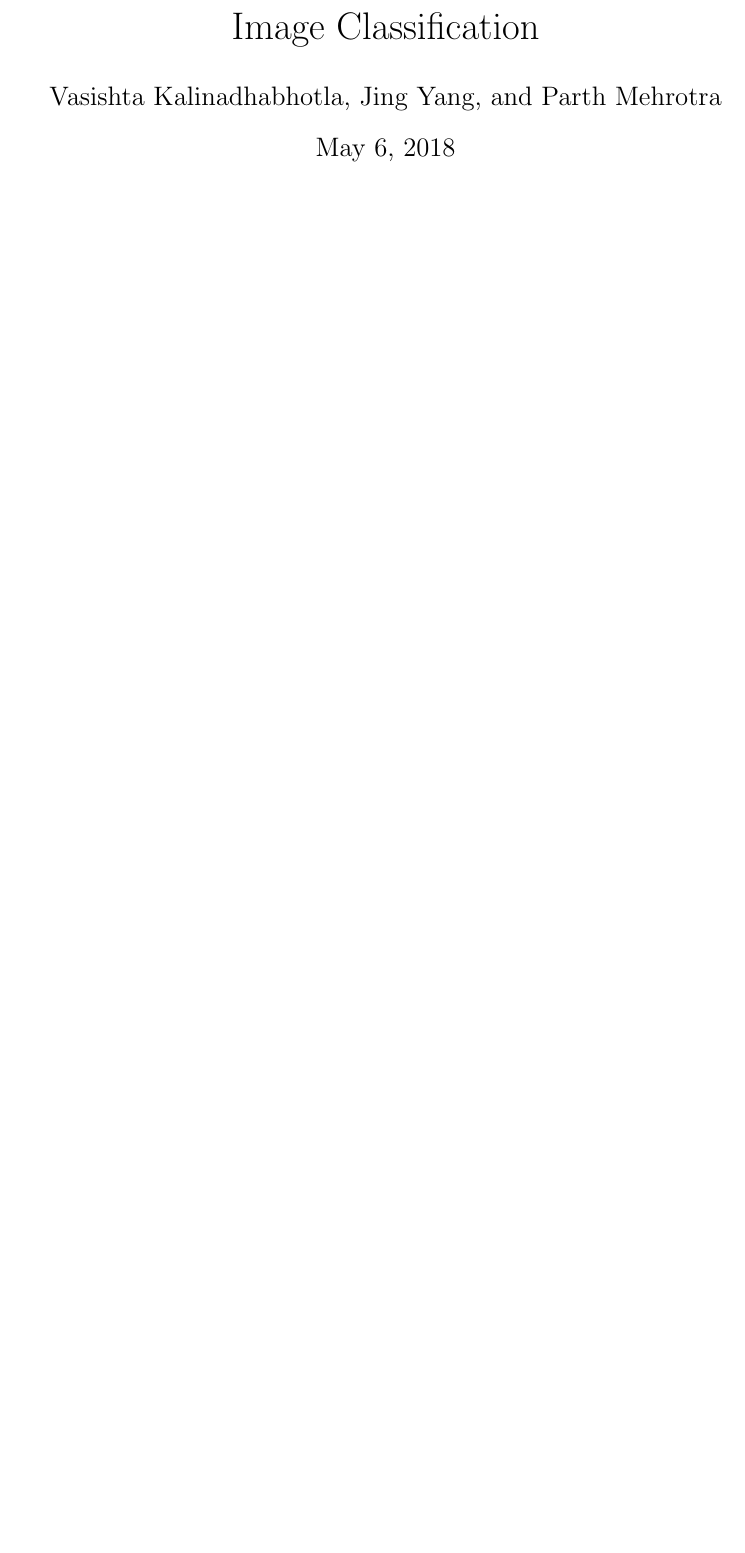
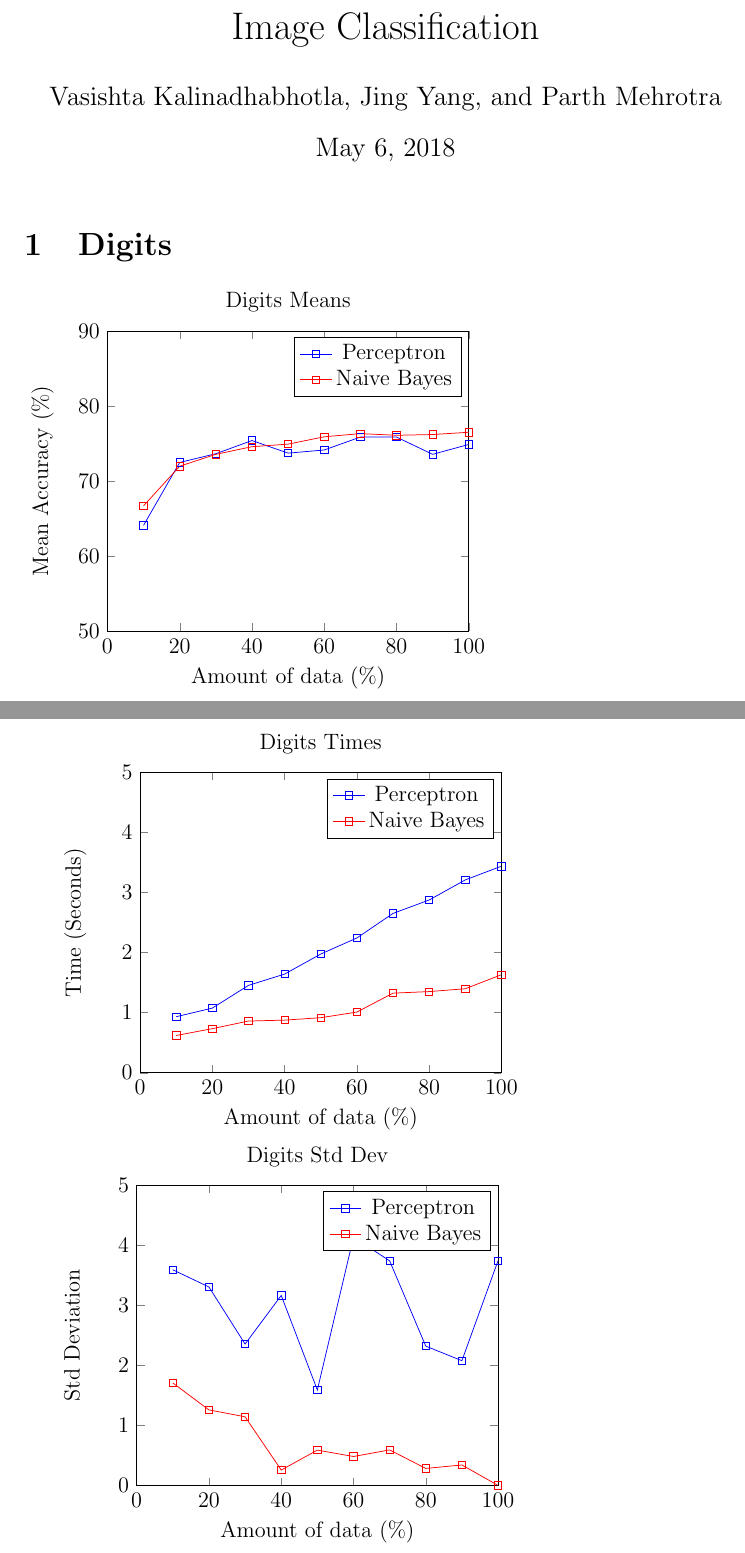
Before and after one commit to vaskal08/image-classification, a LaTeX document (report.tex): part of the page before the commit and two parts of pages 1 and 2 of 4 after it, the two joined at a grey line, cut so that both start at the same text, the shorter picture padded with empty space. Compiled offline with pdfLaTeX.

Commit message:
report charts

```diff
--- a/report.tex
+++ b/report.tex
@@ -1,5 +1,6 @@
 \documentclass[12pt, letterpaper]{article}
 \usepackage[utf8]{inputenc}
+\usepackage{pgfplots}
 
 \title{Image Classification}
 \author{
@@ -8,3 +9,87 @@
 
 \begin{document}
 \maketitle
+\section{Digits}
+\begin{tikzpicture}
+\begin{axis}[
+  title={Digits Means},
+  xlabel={Amount of data (\%)},
+  ylabel={Mean Accuracy (\%)},
+  xmin=0, xmax=100,
+  ymin=50, ymax=90
+  ]
+
+  \addplot[
+    color=blue,
+    mark=square
+  ]
+  coordinates {
+    (10, 64.1) (20, 72.47999999999999) (30, 73.64000000000001) (40, 75.39999999999999) (50, 73.72) (60, 74.14000000000001) (70, 75.86) (80, 75.86) (90, 73.55999999999999) (100, 74.88)
+  };
+  \addplot[
+    color=red,
+    mark=square
+  ]
+  coordinates {
+    (10, 66.70000000000002) (20, 71.97999999999999) (30, 73.55999999999999) (40, 74.58) (50, 74.92) (60, 75.9) (70, 76.32000000000001) (80, 76.1) (90, 76.2) (100, 76.5)
+  };
+  \legend{Perceptron, Naive Bayes}
+
+\end{axis}
+\end{tikzpicture}
+
+\begin{tikzpicture}
+\begin{axis}[
+  title={Digits Times},
+  xlabel={Amount of data (\%)},
+  ylabel={Time (Seconds)},
+  xmin=0, xmax=100,
+  ymin=0, ymax=5
+  ]
+
+  \addplot[
+    color=blue,
+    mark=square
+  ]
+  coordinates {
+  (10,0.932571411133) (20,1.07591972351) (30,1.45445799828) (40,1.6424642086) (50,1.97654452324) (60,2.24406299591) (70,2.65311741829) (80,2.8764354229) (90,3.21098661423) (100,3.43924260139)
+  };
+  \addplot[
+    color=red,
+    mark=square
+  ]
+  coordinates {
+  (10,0.619478559494) (20,0.733560180664) (30,0.860241985321) (40,0.875538825989) (50,0.916040468216) (60,1.00955305099) (70,1.32490859032) (80,1.35088400841) (90,1.3982530117) (100,1.63210082054)
+  };
+  \legend{Perceptron, Naive Bayes}
+
+\end{axis}
+\end{tikzpicture}
+
+\begin{tikzpicture}
+\begin{axis}[
+  title={Digits Std Dev},
+  xlabel={Amount of data (\%)},
+  ylabel={Std Deviation},
+  xmin=0, xmax=100,
+  ymin=0, ymax=5
+  ]
+
+  \addplot[
+    color=blue,
+    mark=square
+  ]
+  coordinates {
+  (10,3.59165699921) (20,3.30478441052) (30,2.35423023513) (40,3.1641744579) (50,1.58921364203) (60,4.13308601411) (70,3.74090898045) (80,2.32) (90,2.07711338159) (100,3.74240564343)
+  };
+  \addplot[
+    color=red,
+    mark=square
+  ]
+  coordinates {
+  (10,1.70645832062) (20,1.25761679378) (30,1.14297856498) (40,0.256124969497) (50,0.587877538268) (60,0.481663783152) (70,0.591269819964) (80,0.282842712475) (90,0.340587727319) (100,0.0)
+  };
+  \legend{Perceptron, Naive Bayes}
+
+\end{axis}
+\end{tikzpicture}
```
Also changed, not shown: report.pdf, report.tex (86 more changed lines), 1 other file.
